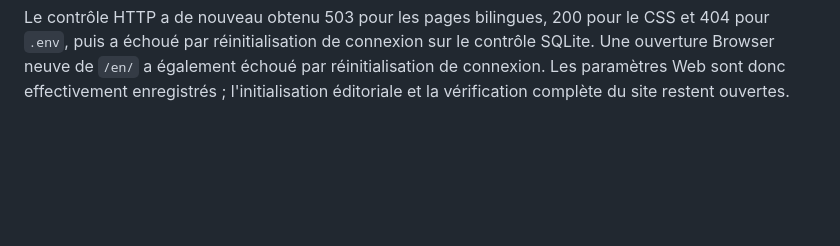
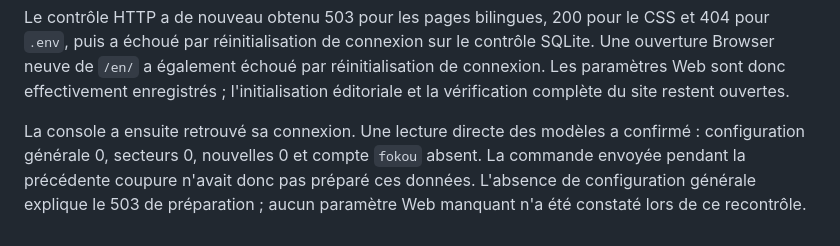
Before and after one commit to fokouarnaud/ventisax, a Markdown page: docs/deploiement-pythonanywhere.md, the part around the change. GitHub-like rendering; blank space fills up the shorter version.

Commit message:
docs: confirm empty editorial database on deployment

```diff
--- a/docs/deploiement-pythonanywhere.md
+++ b/docs/deploiement-pythonanywhere.md
@@ -51,3 +51,9 @@ Le contrôle HTTP a de nouveau obtenu 503 pour les pages bilingues, 200 pour le
 puis a échoué par réinitialisation de connexion sur le contrôle SQLite. Une ouverture Browser neuve
 de `/en/` a également échoué par réinitialisation de connexion. Les paramètres Web sont donc
 effectivement enregistrés ; l'initialisation éditoriale et la vérification complète du site restent ouvertes.
+
+La console a ensuite retrouvé sa connexion. Une lecture directe des modèles a confirmé :
+configuration générale 0, secteurs 0, nouvelles 0 et compte `fokou` absent.
+La commande envoyée pendant la précédente coupure n'avait donc pas préparé ces données.
+L'absence de configuration générale explique le 503 de préparation ; aucun paramètre Web manquant
+n'a été constaté lors de ce recontrôle.
```
